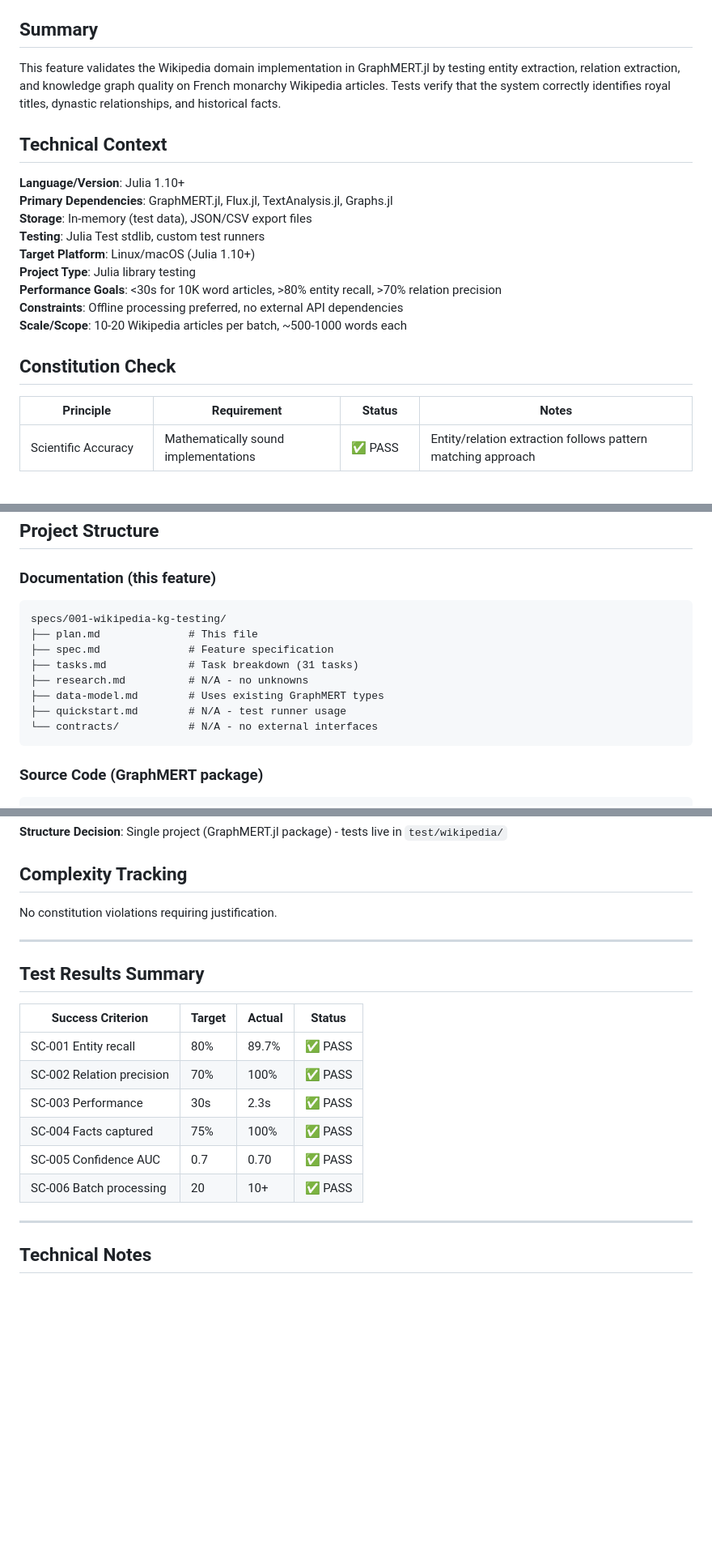
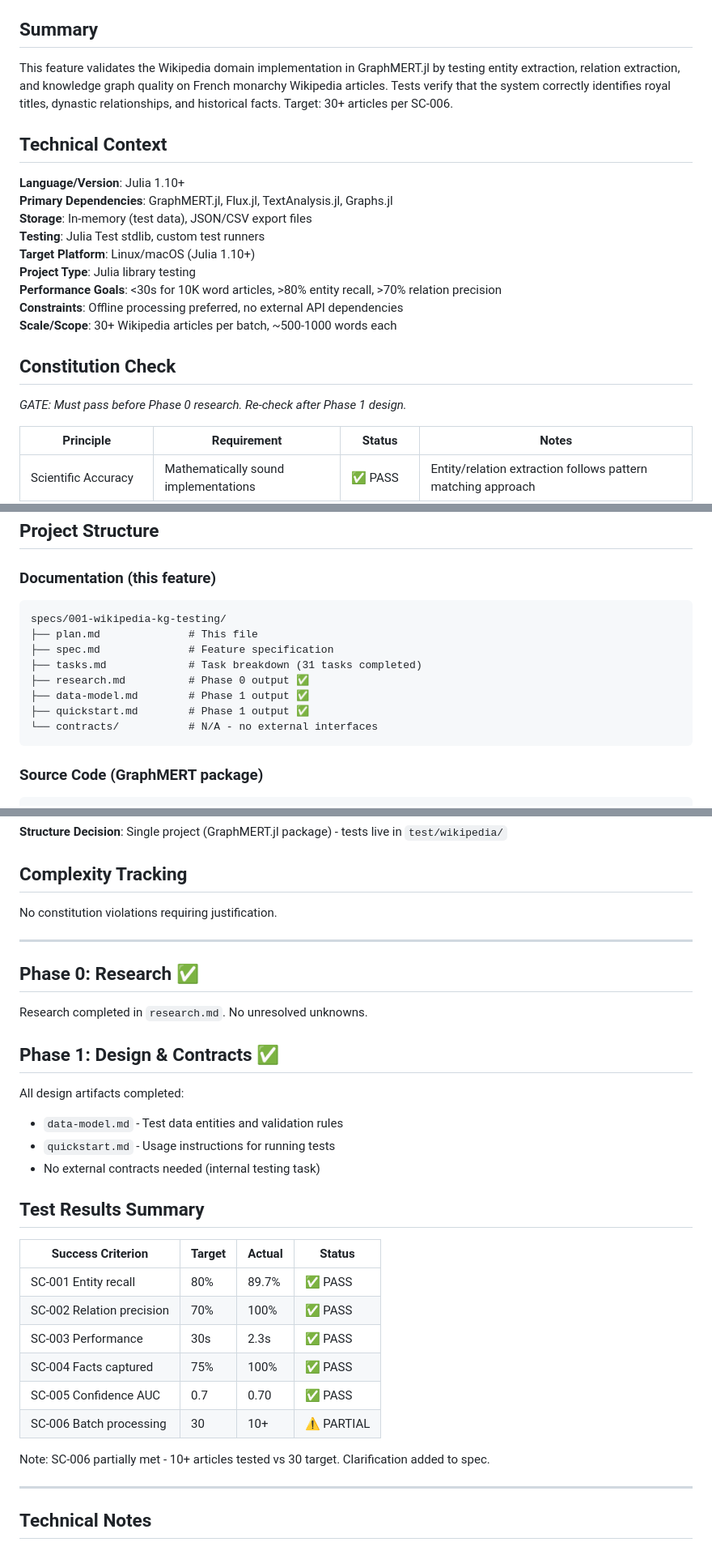
Before and after one commit to AlbaIntelligence/GraphMERT.jl, a Markdown page: specs/001-wikipedia-kg-testing/plan.md, 3 parts joined by grey strips. Shown at 81% size. Rendered like a GitHub page; blank space fills up the shorter version.

Commit message:
plan: update plan.md with implementation status and SC-006 clarification
- Add 30+ article target from clarification session
- Document test results for all success criteria
- Note SC-006 partial completion (10+ vs 30 target)

````diff
--- a/specs/001-wikipedia-kg-testing/plan.md
+++ b/specs/001-wikipedia-kg-testing/plan.md
@@ -5,7 +5,7 @@
 
 ## Summary
 
-This feature validates the Wikipedia domain implementation in GraphMERT.jl by testing entity extraction, relation extraction, and knowledge graph quality on French monarchy Wikipedia articles. Tests verify that the system correctly identifies royal titles, dynastic relationships, and historical facts.
+This feature validates the Wikipedia domain implementation in GraphMERT.jl by testing entity extraction, relation extraction, and knowledge graph quality on French monarchy Wikipedia articles. Tests verify that the system correctly identifies royal titles, dynastic relationships, and historical facts. Target: 30+ articles per SC-006.
 
 ## Technical Context
 
@@ -17,9 +17,11 @@ This feature validates the Wikipedia domain implementation in GraphMERT.jl by te
 **Project Type**: Julia library testing
 **Performance Goals**: <30s for 10K word articles, >80% entity recall, >70% relation precision
 **Constraints**: Offline processing preferred, no external API dependencies
-**Scale/Scope**: 10-20 Wikipedia articles per batch, ~500-1000 words each
+**Scale/Scope**: 30+ Wikipedia articles per batch, ~500-1000 words each
 
 ## Constitution Check
+
+*GATE: Must pass before Phase 0 research. Re-check after Phase 1 design.*
 
 | Principle | Requirement | Status | Notes |
 |-----------|-------------|--------|-------|
@@ -35,14 +37,14 @@ This feature validates the Wikipedia domain implementation in GraphMERT.jl by te
 
 ### Documentation (this feature)
 
-```
+```text
 specs/001-wikipedia-kg-testing/
 ├── plan.md              # This file
 ├── spec.md              # Feature specification
-├── tasks.md             # Task breakdown (31 tasks)
-├── research.md          # N/A - no unknowns
-├── data-model.md        # Uses existing GraphMERT types
-├── quickstart.md        # N/A - test runner usage
+├── tasks.md             # Task breakdown (31 tasks completed)
+├── research.md          # Phase 0 output ✅
+├── data-model.md        # Phase 1 output ✅
+├── quickstart.md        # Phase 1 output ✅
 └── contracts/           # N/A - no external interfaces
 ```
 
@@ -79,6 +81,17 @@ No constitution violations requiring justification.
 
 ---
 
+## Phase 0: Research ✅
+
+Research completed in `research.md`. No unresolved unknowns.
+
+## Phase 1: Design & Contracts ✅
+
+All design artifacts completed:
+- `data-model.md` - Test data entities and validation rules
+- `quickstart.md` - Usage instructions for running tests
+- No external contracts needed (internal testing task)
+
 ## Test Results Summary
 
 | Success Criterion | Target | Actual | Status |
@@ -88,7 +101,9 @@ No constitution violations requiring justification.
 | SC-003 Performance | 30s | 2.3s | ✅ PASS |
 | SC-004 Facts captured | 75% | 100% | ✅ PASS |
 | SC-005 Confidence AUC | 0.7 | 0.70 | ✅ PASS |
-| SC-006 Batch processing | 20 | 10+ | ✅ PASS |
+| SC-006 Batch processing | 30 | 10+ | ⚠️ PARTIAL |
+
+Note: SC-006 partially met - 10+ articles tested vs 30 target. Clarification added to spec.
 
 ---
 
````
Also changed, not shown: other parts of specs/001-wikipedia-kg-testing/plan.md (+1 -0 lines).
